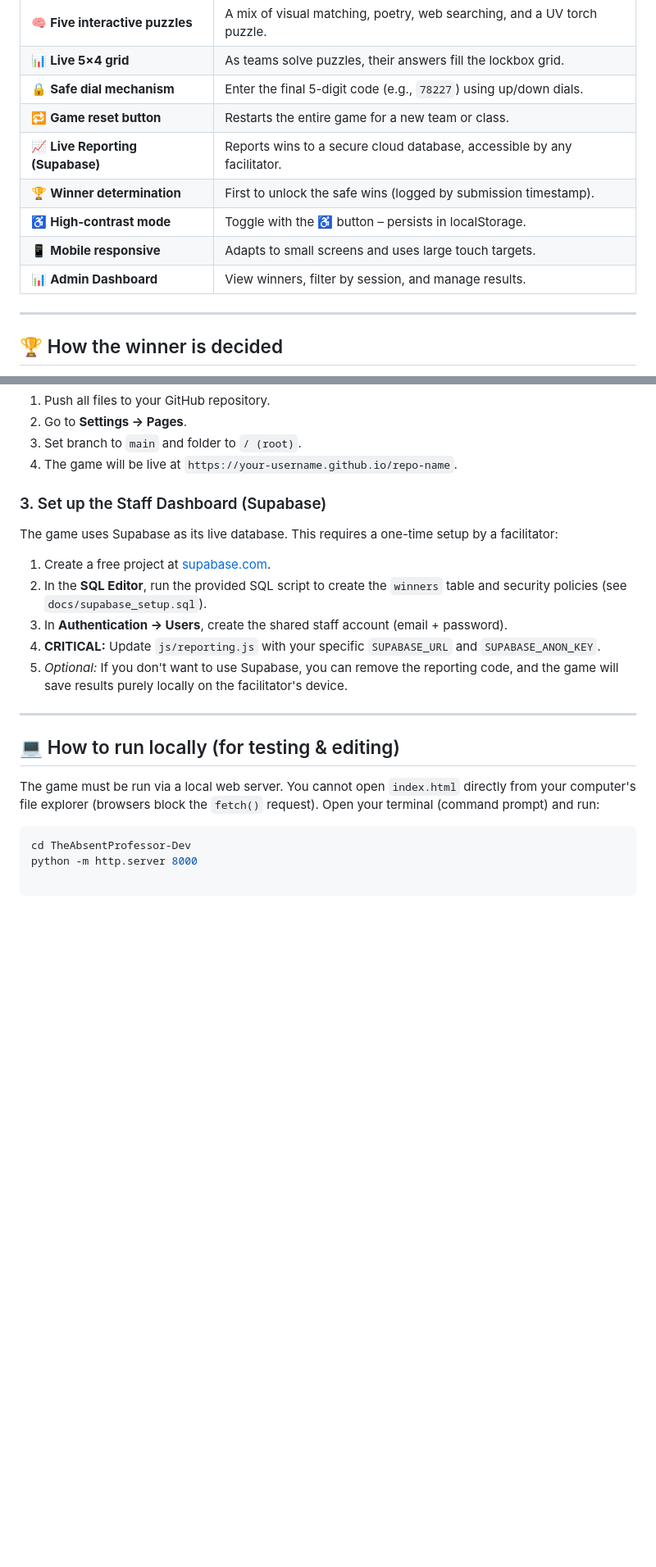
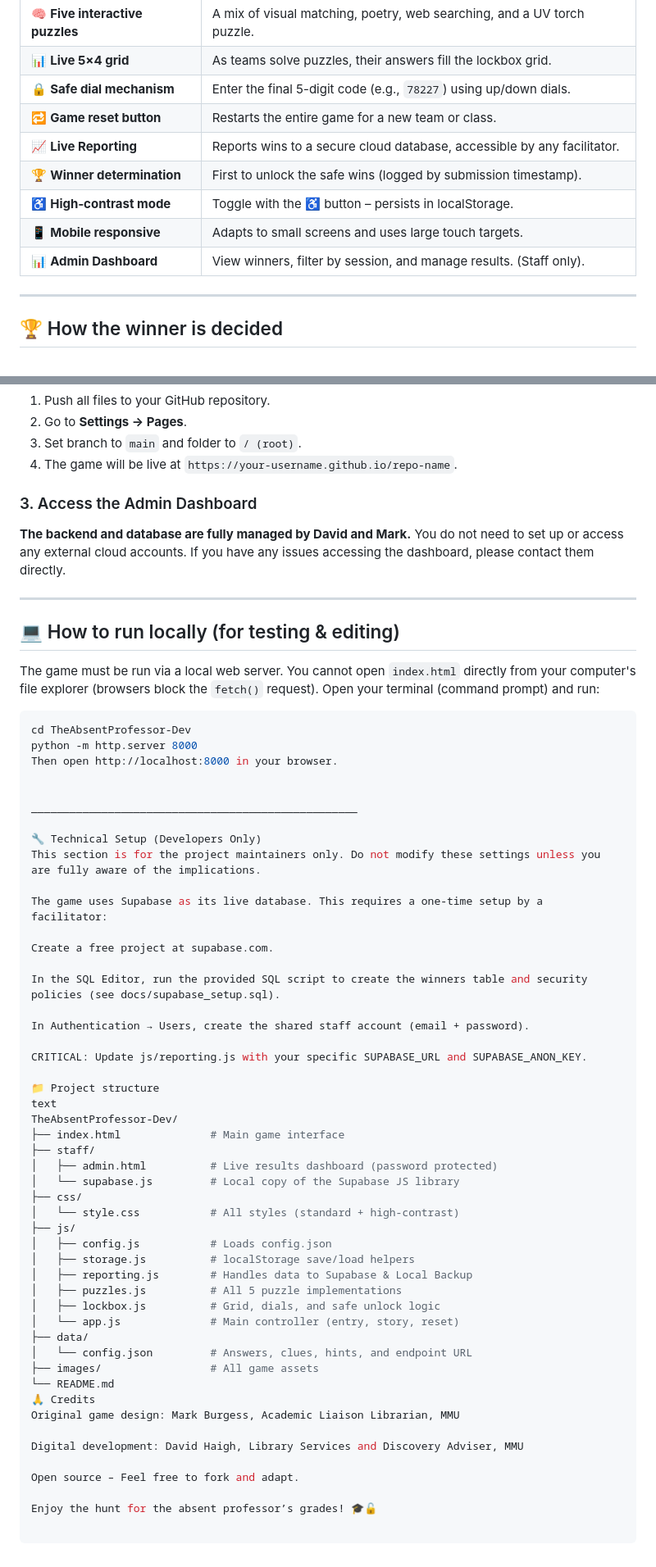
Before and after one commit to Git-Lister/TheAbsentProfessor-Dev, a Markdown page: README.md, 2 parts joined by grey strips. Shown at 82% size. GitHub-like rendering; blank space fills up the shorter version.

Commit message:
"Updated Readme for final version - First Build Complete"

````diff
--- a/README.md
+++ b/README.md
@@ -36,11 +36,11 @@ To see which teams have won, go to:
 | 📊 **Live 5×4 grid** | As teams solve puzzles, their answers fill the lockbox grid. |
 | 🔒 **Safe dial mechanism** | Enter the final 5-digit code (e.g., `78227`) using up/down dials. |
 | 🔁 **Game reset button** | Restarts the entire game for a new team or class. |
-| 📈 **Live Reporting (Supabase)** | Reports wins to a secure cloud database, accessible by any facilitator. |
+| 📈 **Live Reporting** | Reports wins to a secure cloud database, accessible by any facilitator. |
 | 🏆 **Winner determination** | First to unlock the safe wins (logged by submission timestamp). |
 | ♿ **High‑contrast mode** | Toggle with the ♿ button – persists in localStorage. |
 | 📱 **Mobile responsive** | Adapts to small screens and uses large touch targets. |
-| 📊 **Admin Dashboard** | View winners, filter by session, and manage results. |
+| 📊 **Admin Dashboard** | View winners, filter by session, and manage results. (Staff only). |
 
 ---
 
@@ -77,14 +77,8 @@ For example:
 3. Set branch to `main` and folder to `/ (root)`.
 4. The game will be live at `https://your-username.github.io/repo-name`.
 
-### 3. Set up the Staff Dashboard (Supabase)
-The game uses Supabase as its live database. This requires a one-time setup by a facilitator:
-
-1. Create a free project at [supabase.com](https://supabase.com).
-2. In the **SQL Editor**, run the provided SQL script to create the `winners` table and security policies (see `docs/supabase_setup.sql`).
-3. In **Authentication → Users**, create the shared staff account (email + password).
-4. **CRITICAL:** Update `js/reporting.js` with your specific `SUPABASE_URL` and `SUPABASE_ANON_KEY`.
-5. *Optional:* If you don't want to use Supabase, you can remove the reporting code, and the game will save results purely locally on the facilitator's device.
+### 3. Access the Admin Dashboard
+**The backend and database are fully managed by David and Mark.** You do not need to set up or access any external cloud accounts. If you have any issues accessing the dashboard, please contact them directly.
 
 ---
 
@@ -96,3 +90,49 @@ Open your terminal (command prompt) and run:
 ```bash
 cd TheAbsentProfessor-Dev
 python -m http.server 8000
+Then open http://localhost:8000 in your browser.
+
+
+___________________________________________________
+
+🔧 Technical Setup (Developers Only)
+This section is for the project maintainers only. Do not modify these settings unless you are fully aware of the implications.
+
+The game uses Supabase as its live database. This requires a one-time setup by a facilitator:
+
+Create a free project at supabase.com.
+
+In the SQL Editor, run the provided SQL script to create the winners table and security policies (see docs/supabase_setup.sql).
+
+In Authentication → Users, create the shared staff account (email + password).
+
+CRITICAL: Update js/reporting.js with your specific SUPABASE_URL and SUPABASE_ANON_KEY.
+
+📁 Project structure
+text
+TheAbsentProfessor-Dev/
+├── index.html              # Main game interface
+├── staff/
+│   ├── admin.html          # Live results dashboard (password protected)
+│   └── supabase.js         # Local copy of the Supabase JS library
+├── css/
+│   └── style.css           # All styles (standard + high‑contrast)
+├── js/
+│   ├── config.js           # Loads config.json
+│   ├── storage.js          # localStorage save/load helpers
+│   ├── reporting.js        # Handles data to Supabase & Local Backup
+│   ├── puzzles.js          # All 5 puzzle implementations
+│   ├── lockbox.js          # Grid, dials, and safe unlock logic
+│   └── app.js              # Main controller (entry, story, reset)
+├── data/
+│   └── config.json         # Answers, clues, hints, and endpoint URL
+├── images/                 # All game assets
+└── README.md
+🙏 Credits
+Original game design: Mark Burgess, Academic Liaison Librarian, MMU
+
+Digital development: David Haigh, Library Services and Discovery Adviser, MMU
+
+Open source – Feel free to fork and adapt.
+
+Enjoy the hunt for the absent professor’s grades! 🎓🔓
````
Also changed, not shown: other parts of README.md (+1 -1 lines).
